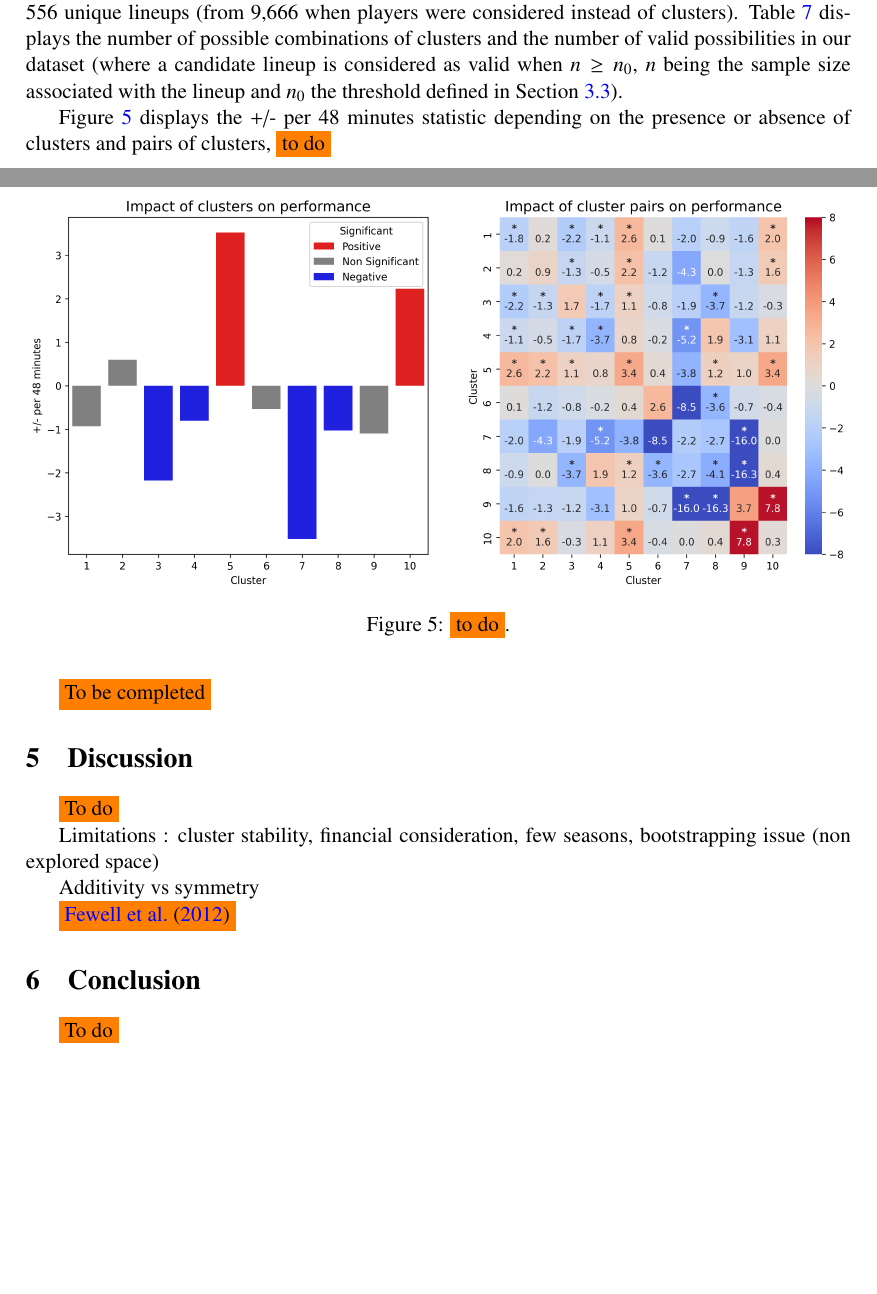
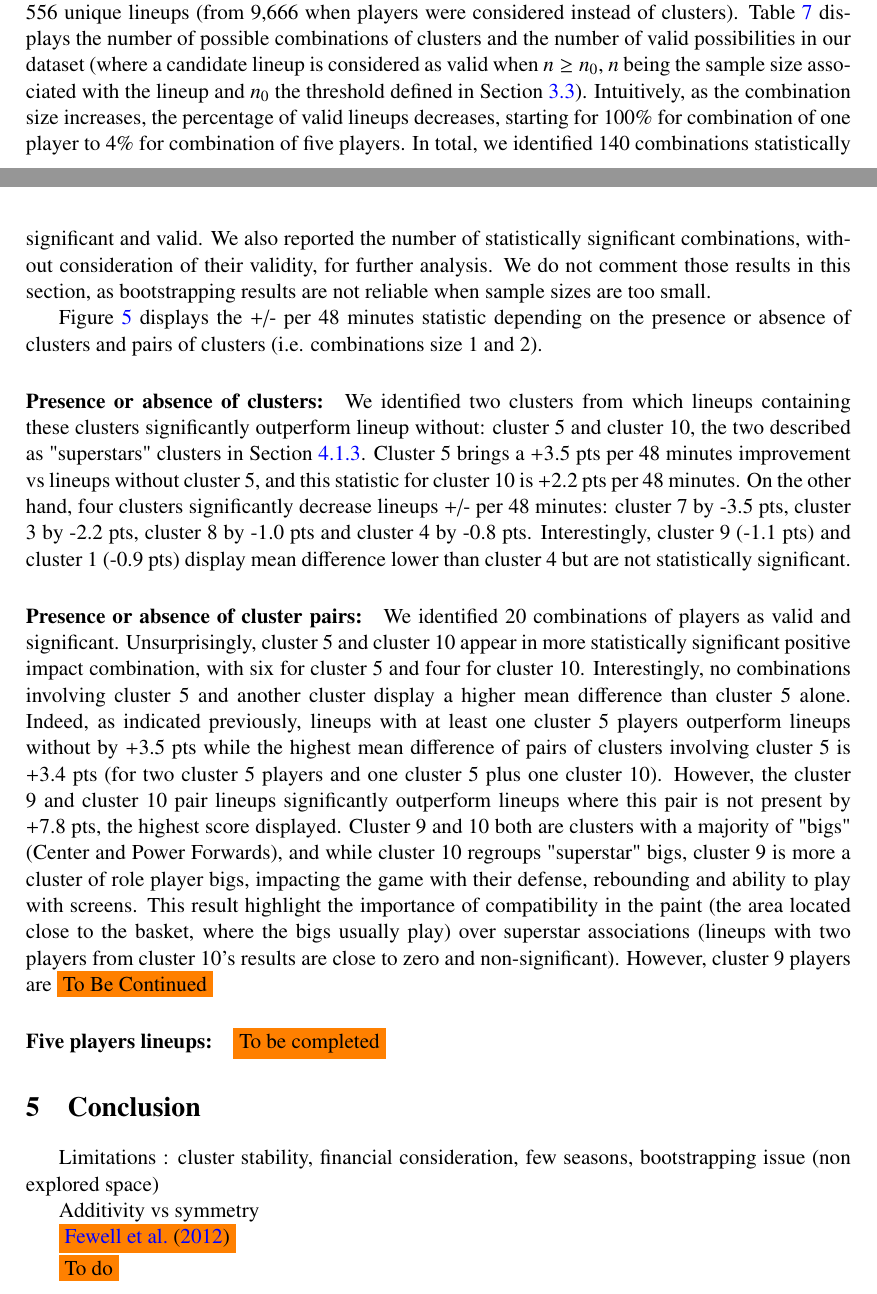
Before and after one commit to arnaud-odet/Roster_Building, a LaTeX document (latex/roster.tex, which reads latex/conclusion.tex, latex/discussion.tex, latex/results.tex): two parts of pages 12 and 14 of 18 before the commit and two parts of pages 12 and 14 of 19 after it, joined at a grey line, cut so that both start at the same text, the shorter picture padded with empty space. Compiled offline with pdfLaTeX.

Commit message:
Lineups comments

```diff
--- a/latex/conclusion.tex
+++ b/latex/conclusion.tex
@@ -1,4 +1,13 @@
 \section{Conclusion}
 \label{sec:ccl}
 
+
+Limitations : cluster stability, financial consideration, few seasons, bootstrapping issue (non explored space)
+
+Additivity vs symmetry
+
+
+\ob{\cite{Fewell2012basketball}}
+
+
 \ob{To do}
--- a/latex/discussion.tex
+++ /dev/null
@@ -1,10 +0,0 @@
-\section{Discussion}
-\label{sec:discuss}
-
-\ob{To do}
-
-Limitations : cluster stability, financial consideration, few seasons, bootstrapping issue (non explored space)
-
-Additivity vs symmetry
-
-\ob{\cite{Fewell2012basketball}}
--- a/latex/results.tex
+++ b/latex/results.tex
@@ -89,6 +90,10 @@ They also display good rebounding statistics.
 
 From the clustering of players and the subsequent characterization of lineups, we identified 556 unique lineups (from 9,666 when players were considered instead of clusters).
 Table~\ref{tab:lineup_comb} displays the number of possible combinations of clusters and the number of valid possibilities in our dataset (where a candidate lineup is considered as valid when $n \geq n_0$, $n$ being the sample size associated with the lineup and $n_0$ the threshold defined in Section~\ref{sec:lineup_analysis}).
+Intuitively, as the combination size increases, the percentage of valid lineups decreases, starting for 100\% for combination of one player to 4\% for combination of five players.
+In total, we identified 140 combinations statistically significant and valid.
+We also reported the number of statistically significant combinations, without consideration of their validity, for further analysis.
+We do not comment those results in this section, as bootstrapping results are not reliable when sample sizes are too small.
 
 \begin{table}
   \small
@@ -101,17 +106,29 @@ Table~\ref{tab:lineup_comb} displays the number of possible combinations of clus
 \end{table}
 
 
+Figure~\ref{fig:cl_l1-2} displays the +/- per 48 minutes statistic depending on the presence or absence of clusters and pairs of clusters (i.e. combinations size 1 and 2).
+\paragraph{Presence or absence of clusters:}
+We identified two clusters from which lineups containing these clusters significantly outperform lineup without: cluster 5 and cluster 10, the two described as "superstars" clusters in Section~\ref{sec:partition}.
+Cluster 5 brings a +3.5~pts per 48 minutes improvement vs lineups without cluster 5, and this statistic for cluster 10 is +2.2~pts per 48 minutes.
+On the other hand, four clusters significantly decrease lineups +/- per 48 minutes: cluster 7 by -3.5~pts, cluster 3 by -2.2~pts, cluster 8 by -1.0~pts and cluster 4 by -0.8~pts.
+Interestingly, cluster 9 (-1.1~pts) and cluster 1 (-0.9~pts) display mean difference lower than cluster 4 but are not statistically significant.
 
-
-Figure~\ref{fig:cl_l1-2} displays the +/- per 48 minutes statistic depending on the presence or absence of clusters and pairs of clusters,
-\ob{to do}
-
+\paragraph{Presence or absence of cluster pairs:}
+We identified 20 combinations of players as valid and significant.
+Unsurprisingly, cluster 5 and cluster 10 appear in more statistically significant positive impact combination, with six for cluster 5 and four for cluster 10.
+Interestingly, no combinations involving cluster 5 and another cluster display a higher mean difference than cluster 5 alone.
+Indeed, as indicated previously, lineups with at least one cluster 5 players outperform lineups without by +3.5~pts while the highest mean difference of pairs of clusters involving cluster 5 is +3.4~pts (for two cluster 5 players and one cluster 5 plus one cluster 10).
+However, the cluster 9 and cluster 10 pair lineups significantly outperform lineups where this pair is not present by +7.8~pts, the highest score displayed.
+Cluster 9 and 10 both are clusters with a majority of "bigs" (Center and Power Forwards), and while cluster 10 regroups "superstar" bigs, cluster 9 is more a cluster of role player bigs, impacting the game with their defense, rebounding and ability to play with screens.
+This result highlight the importance of compatibility in the paint (the area located close to the basket, where the bigs usually play) over superstar associations (lineups with two players from cluster 10's results are close to zero and non-significant).
+However, cluster 9 players are \ob{To Be Continued}
 
 \begin{figure}
   \includegraphics[width=\textwidth]{cl_levels_1-2.png}
-  \caption{\ob{to do}.}
+  \caption{Green (respectively red) color indicate positive (resp. negative) impact.
+  For the right panel, * and bold font indicate significant result, while small and italic results are not statistically significant}
   \label{fig:cl_l1-2}
 \end{figure}
 
-
+\paragraph{Five players lineups:}
 \ob{To be completed}
```
Also changed, not shown: latex/roster.tex (+0 -2 lines), latex/figures/cl_levels_1-2.png, latex/roster.pdf, latex/results.tex (5 more changed lines), 5 other files.
